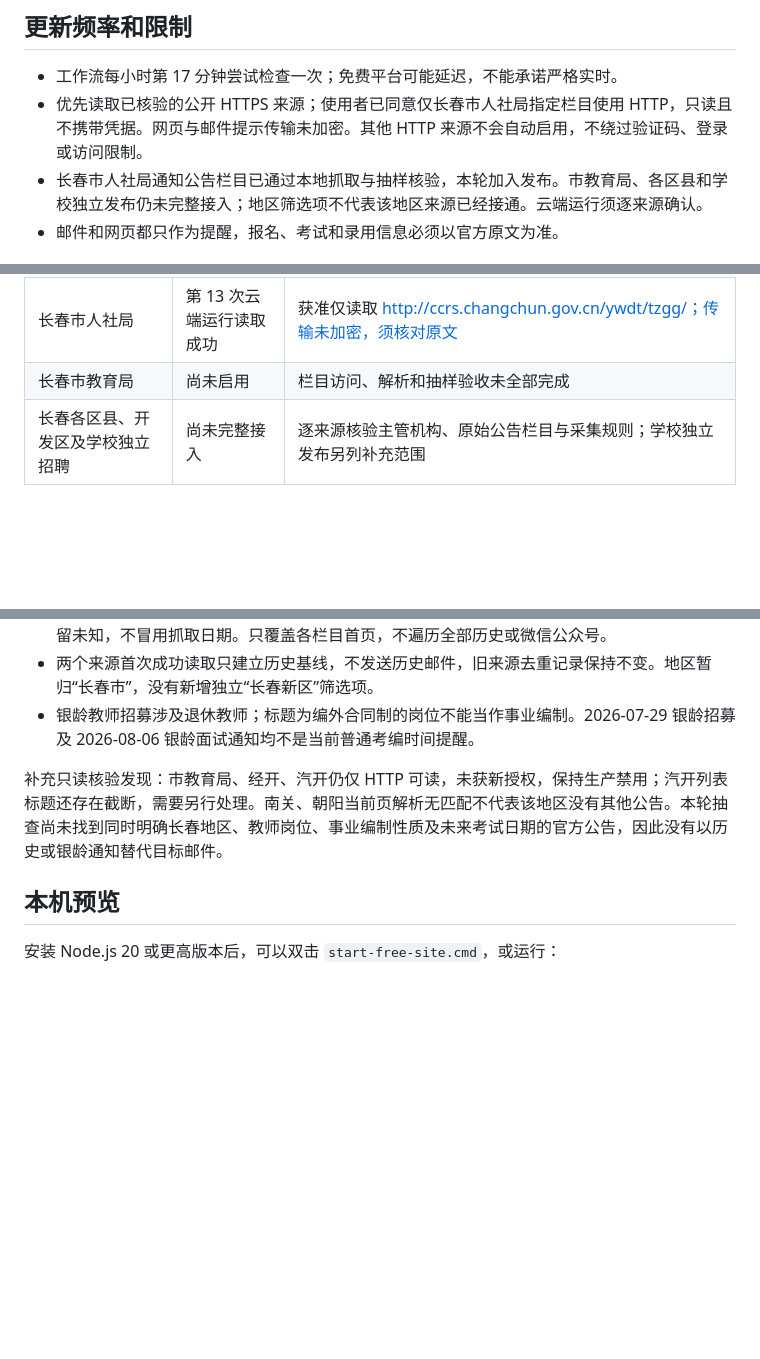
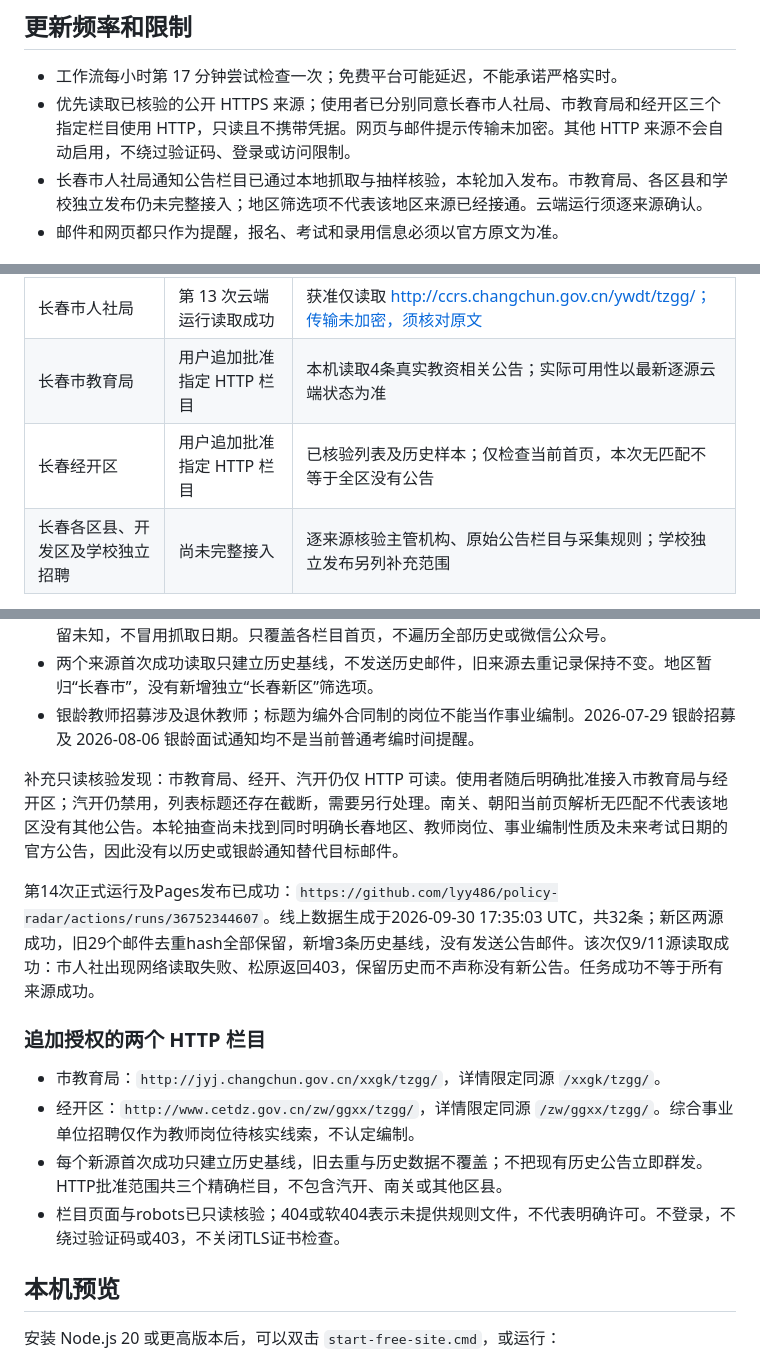
Before and after one commit to lyy486/policy-radar, a Markdown page: docs/FREE-MOBILE-DEPLOYMENT.md, 3 parts joined by grey strips. Rendered like a GitHub page; blank space fills up the shorter version.

Commit message:
docs: describe approved HTTP columns and baseline behavior

```diff
--- a/docs/FREE-MOBILE-DEPLOYMENT.md
+++ b/docs/FREE-MOBILE-DEPLOYMENT.md
@@ -99,7 +99,7 @@ QQ 邮箱需要在邮箱设置中开启 SMTP 服务并生成授权码。163 邮
 ## 更新频率和限制
 
 - 工作流每小时第 17 分钟尝试检查一次；免费平台可能延迟，不能承诺严格实时。
-- 优先读取已核验的公开 HTTPS 来源；使用者已同意仅长春市人社局指定栏目使用 HTTP，只读且不携带凭据。网页与邮件提示传输未加密。其他 HTTP 来源不会自动启用，不绕过验证码、登录或访问限制。
+- 优先读取已核验的公开 HTTPS 来源；使用者已分别同意长春市人社局、市教育局和经开区三个指定栏目使用 HTTP，只读且不携带凭据。网页与邮件提示传输未加密。其他 HTTP 来源不会自动启用，不绕过验证码、登录或访问限制。
 - 长春市人社局通知公告栏目已通过本地抓取与抽样核验，本轮加入发布。市教育局、各区县和学校独立发布仍未完整接入；地区筛选项不代表该地区来源已经接通。云端运行须逐来源确认。
 - 邮件和网页都只作为提醒，报名、考试和录用信息必须以官方原文为准。
 
@@ -122,7 +122,8 @@ QQ 邮箱需要在邮箱设置中开启 SMTP 服务并生成授权码。163 邮
 | 省教育厅、省人社厅 | 已启用部分公开列表 | 持续对照原文和失败告警；不承诺涵盖所有教师政策 |
 | 省教育考试院教师资格公告 | 第 13 次云端运行读取成功 | 已建立首次历史基线；仅覆盖教资栏目首页 15 条 |
 | 长春市人社局 | 第 13 次云端运行读取成功 | 获准仅读取 http://ccrs.changchun.gov.cn/ywdt/tzgg/；传输未加密，须核对原文 |
-| 长春市教育局 | 尚未启用 | 栏目访问、解析和抽样验收未全部完成 |
+| 长春市教育局 | 用户追加批准指定 HTTP 栏目 | 本机读取4条真实教资相关公告；实际可用性以最新逐源云端状态为准 |
+| 长春经开区 | 用户追加批准指定 HTTP 栏目 | 已核验列表及历史样本；仅检查当前首页，本次无匹配不等于全区没有公告 |
 | 长春各区县、开发区及学校独立招聘 | 尚未完整接入 | 逐来源核验主管机构、原始公告栏目与采集规则；学校独立发布另列补充范围 |
 
 实施顺序：先完成省级教师资格考试与长春市级招聘核心入口，再逐一补区县来源，最后扩大到单独发布公告的学校。每个来源通过身份/域名、访问规则、解析结果、人工原文对照、重复提醒与失败处理验证后才启用。禁止关闭证书校验、绕过登录/验证码或把访问失败标成“没有新公告”。
@@ -161,7 +162,16 @@ QQ 邮箱返回 535 表示认证被拒绝，并不能仅凭此认定授权码输
 - 两个来源首次成功读取只建立历史基线，不发送历史邮件，旧来源去重记录保持不变。地区暂归“长春市”，没有新增独立“长春新区”筛选项。
 - 银龄教师招募涉及退休教师；标题为编外合同制的岗位不能当作事业编制。2026-07-29 银龄招募及 2026-08-06 银龄面试通知均不是当前普通考编时间提醒。
 
-补充只读核验发现：市教育局、经开、汽开仍仅 HTTP 可读，未获新授权，保持生产禁用；汽开列表标题还存在截断，需要另行处理。南关、朝阳当前页解析无匹配不代表该地区没有其他公告。本轮抽查尚未找到同时明确长春地区、教师岗位、事业编制性质及未来考试日期的官方公告，因此没有以历史或银龄通知替代目标邮件。
+补充只读核验发现：市教育局、经开、汽开仍仅 HTTP 可读。使用者随后明确批准接入市教育局与经开区；汽开仍禁用，列表标题还存在截断，需要另行处理。南关、朝阳当前页解析无匹配不代表该地区没有其他公告。本轮抽查尚未找到同时明确长春地区、教师岗位、事业编制性质及未来考试日期的官方公告，因此没有以历史或银龄通知替代目标邮件。
+
+第14次正式运行及Pages发布已成功：`https://github.com/lyy486/policy-radar/actions/runs/36752344607`。线上数据生成于2026-09-30 17:35:03 UTC，共32条；新区两源成功，旧29个邮件去重hash全部保留，新增3条历史基线，没有发送公告邮件。该次仅9/11源读取成功：市人社出现网络读取失败、松原返回403，保留历史而不声称没有新公告。任务成功不等于所有来源成功。
+
+### 追加授权的两个 HTTP 栏目
+
+- 市教育局：`http://jyj.changchun.gov.cn/xxgk/tzgg/`，详情限定同源 `/xxgk/tzgg/`。
+- 经开区：`http://www.cetdz.gov.cn/zw/ggxx/tzgg/`，详情限定同源 `/zw/ggxx/tzgg/`。综合事业单位招聘仅作为教师岗位待核实线索，不认定编制。
+- 每个新源首次成功只建立历史基线，旧去重与历史数据不覆盖；不把现有历史公告立即群发。HTTP批准范围共三个精确栏目，不包含汽开、南关或其他区县。
+- 栏目页面与robots已只读核验；404或软404表示未提供规则文件，不代表明确许可。不登录，不绕过验证码或403，不关闭TLS证书检查。
 
 ## 本机预览
 
```
Also changed, not shown: other parts of docs/FREE-MOBILE-DEPLOYMENT.md (+1 -1 lines).
